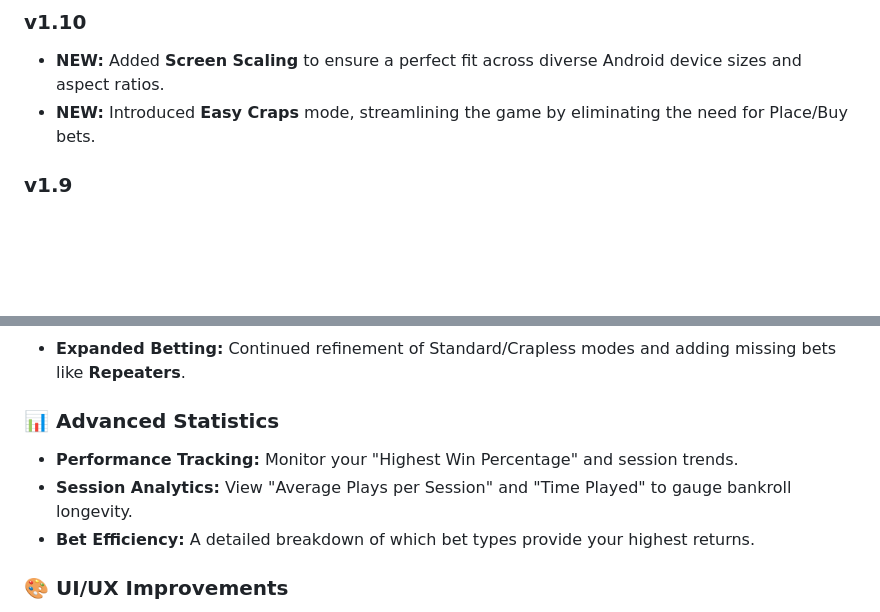
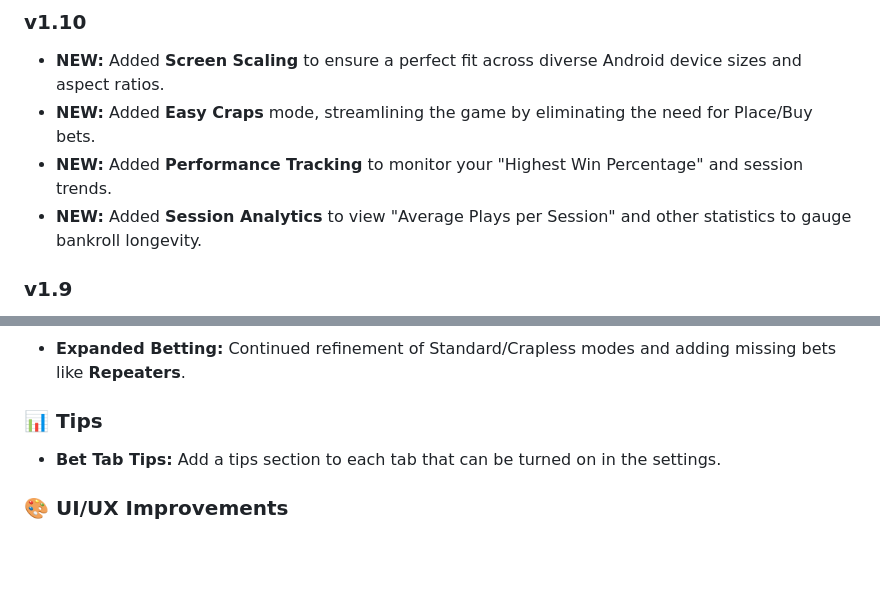
Before and after one commit to joemar1988/joemar1988.github.io, a Markdown page: README.md, 2 parts joined by grey strips. Rendered like a GitHub page; blank space fills up the shorter version.

```diff
--- a/README.md
+++ b/README.md
@@ -30,7 +30,9 @@ A professional-grade Craps simulator for Android, modeled after modern "Bubble C
 
 ### v1.10
 - **NEW:** Added **Screen Scaling** to ensure a perfect fit across diverse Android device sizes and aspect ratios.
-- **NEW:** Introduced **Easy Craps** mode, streamlining the game by eliminating the need for Place/Buy bets.
+- **NEW:** Added **Easy Craps** mode, streamlining the game by eliminating the need for Place/Buy bets.
+- **NEW:** Added **Performance Tracking** to monitor your "Highest Win Percentage" and session trends.
+- **NEW:** Added **Session Analytics** to view "Average Plays per Session" and other statistics to gauge bankroll longevity.
 
 ### v1.9
 - **NEW:** Integrated **Google Play Billing** for the Pro Upgrade.
@@ -52,10 +54,9 @@ I am actively developing the following features to make Simple Craps the ultimat
 ### 🎮 New Game Types
 - **Expanded Betting:** Continued refinement of Standard/Crapless modes and adding missing bets like **Repeaters**.
 
-### 📊 Advanced Statistics
-- **Performance Tracking:** Monitor your "Highest Win Percentage" and session trends.
-- **Session Analytics:** View "Average Plays per Session" and "Time Played" to gauge bankroll longevity.
-- **Bet Efficiency:** A detailed breakdown of which bet types provide your highest returns.
+### 📊 Tips
+
+- **Bet Tab Tips:** Add a tips section to each tab that can be turned on in the settings.
 
 ### 🎨 UI/UX Improvements
 - **Quick Navigation:** Optional "Screen Jump" to return to the main betting area immediately after a roll.
```
